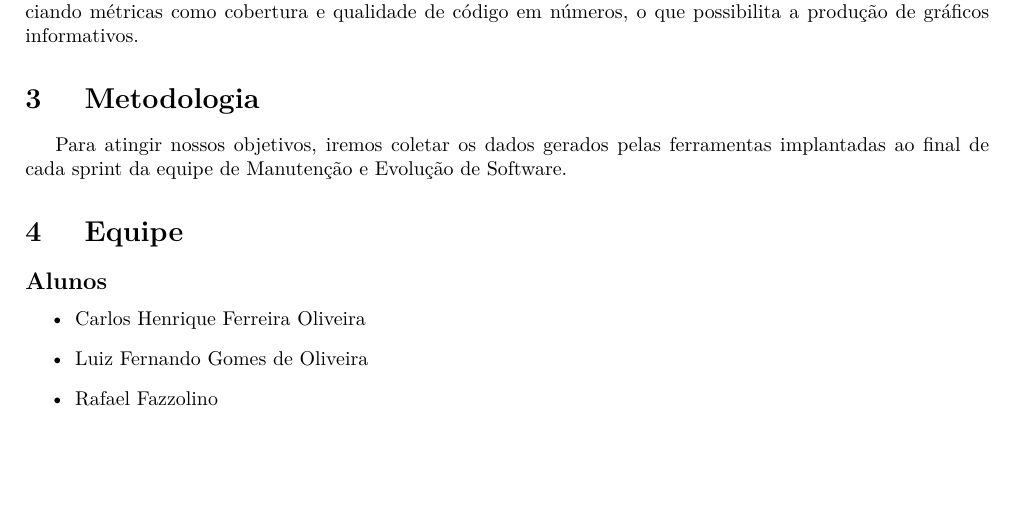
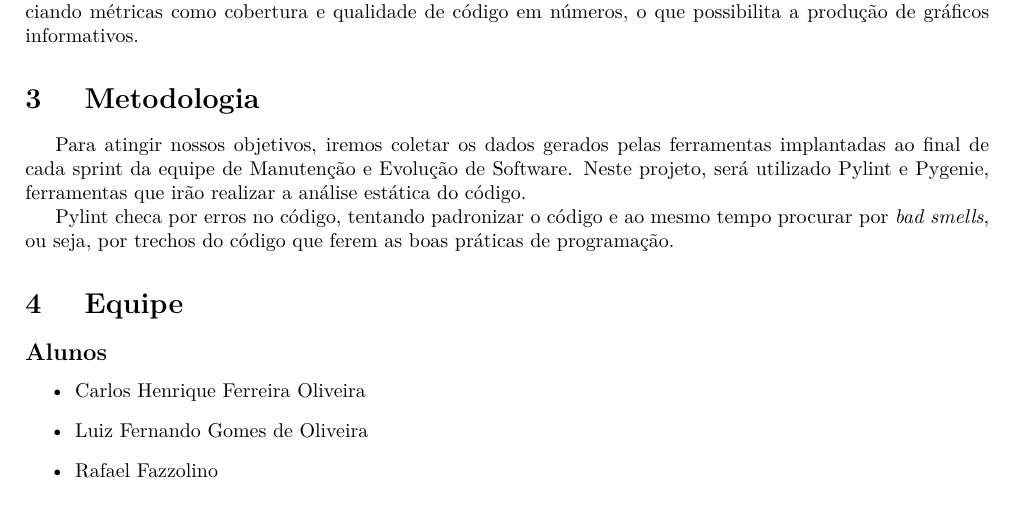
Before and after one commit to Ziul/Medicao, a LaTeX document (main.tex, which reads conteudo/metodologia.tex): part of page 6 of 9, cut so that both start at the same text, the shorter picture padded with empty space. Compiled offline with pdfLaTeX; a LaTeX package or settings file that is missing is left out; a missing bibliography style is replaced by a similar one.

Commit message:
Descrição do pylint em Metodologias

```diff
--- a/conteudo/metodologia.tex
+++ b/conteudo/metodologia.tex
@@ -10,3 +10,9 @@
 
 Para atingir nossos objetivos, iremos coletar os dados gerados pelas ferramentas
 implantadas ao final de cada sprint da equipe de Manutenção e Evolução de Software.
+Neste projeto, será utilizado Pylint e Pygenie, ferramentas que irão realizar a
+análise estática do código.
+
+Pylint checa por erros no código, tentando padronizar o código e ao mesmo tempo
+procurar por \textit{bad smells}, ou seja, por trechos do código que ferem as boas
+práticas de programação.
```
